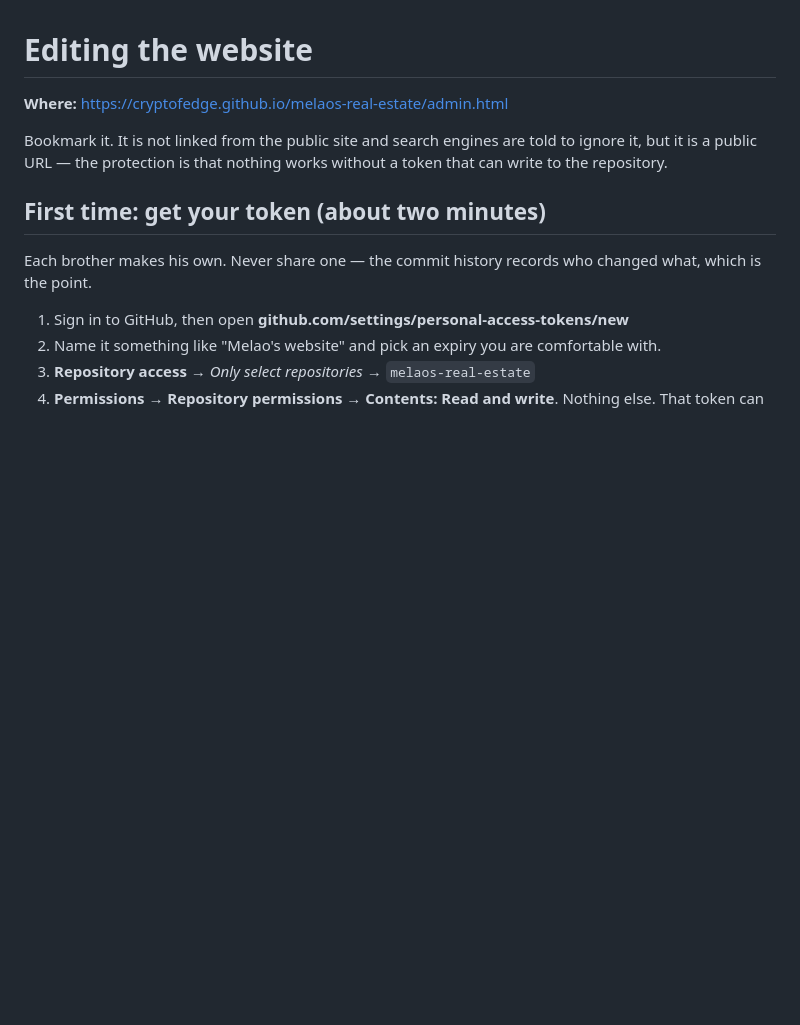
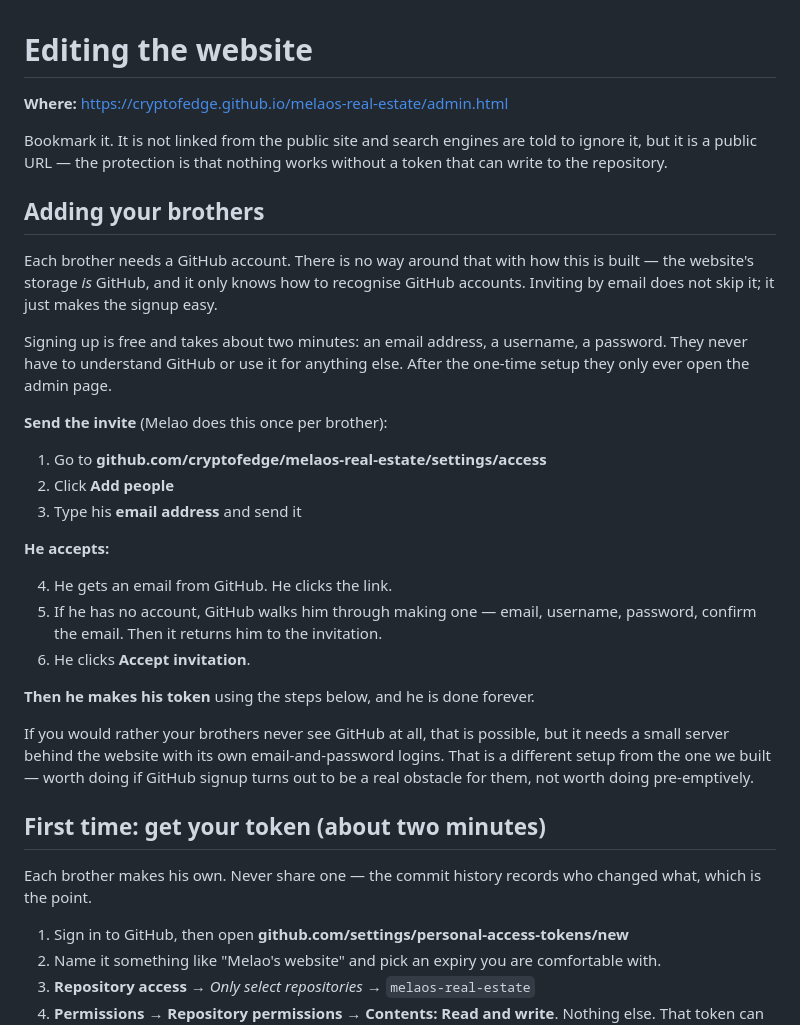
Before and after one commit to cryptofedge/melaos-real-estate, a Markdown page: ADMIN.md, the part around the change. GitHub-like rendering; blank space fills up the shorter version.

Commit message:
Document adding the brothers by email invitation
Spells out that an email invite still ends in a GitHub account, since the
site is stored there and recognises nothing else, and that the alternative is
a server with its own logins.

Co-Authored-By: Claude Opus 5 <noreply@anthropic.com>

```diff
--- a/ADMIN.md
+++ b/ADMIN.md
@@ -5,6 +5,37 @@
 Bookmark it. It is not linked from the public site and search engines are told to
 ignore it, but it is a public URL — the protection is that nothing works without a
 token that can write to the repository.
+
+## Adding your brothers
+
+Each brother needs a GitHub account. There is no way around that with how this is
+built — the website's storage *is* GitHub, and it only knows how to recognise GitHub
+accounts. Inviting by email does not skip it; it just makes the signup easy.
+
+Signing up is free and takes about two minutes: an email address, a username, a
+password. They never have to understand GitHub or use it for anything else. After the
+one-time setup they only ever open the admin page.
+
+**Send the invite** (Melao does this once per brother):
+
+1. Go to
+   **github.com/cryptofedge/melaos-real-estate/settings/access**
+2. Click **Add people**
+3. Type his **email address** and send it
+
+**He accepts:**
+
+4. He gets an email from GitHub. He clicks the link.
+5. If he has no account, GitHub walks him through making one — email, username,
+   password, confirm the email. Then it returns him to the invitation.
+6. He clicks **Accept invitation**.
+
+**Then he makes his token** using the steps below, and he is done forever.
+
+If you would rather your brothers never see GitHub at all, that is possible, but it
+needs a small server behind the website with its own email-and-password logins. That
+is a different setup from the one we built — worth doing if GitHub signup turns out to
+be a real obstacle for them, not worth doing pre-emptively.
 
 ## First time: get your token (about two minutes)
 
```
